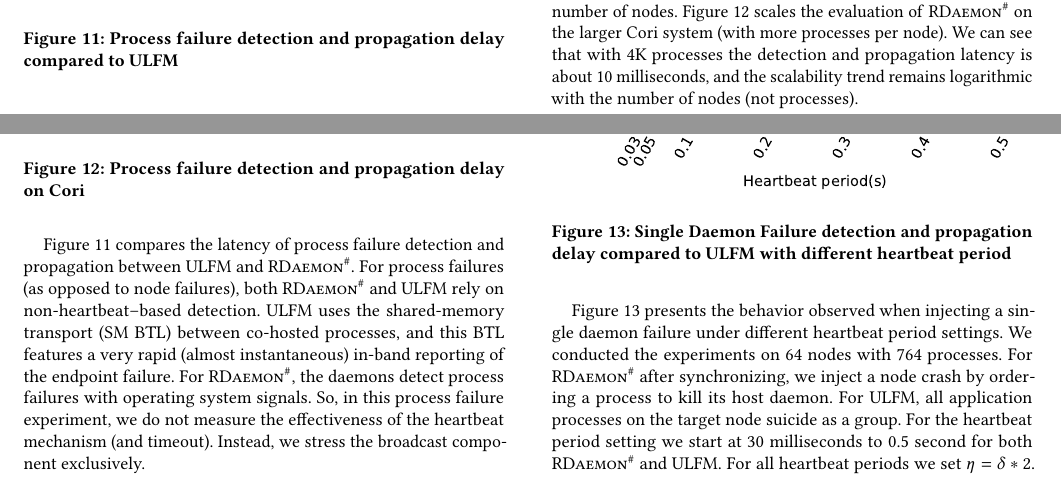
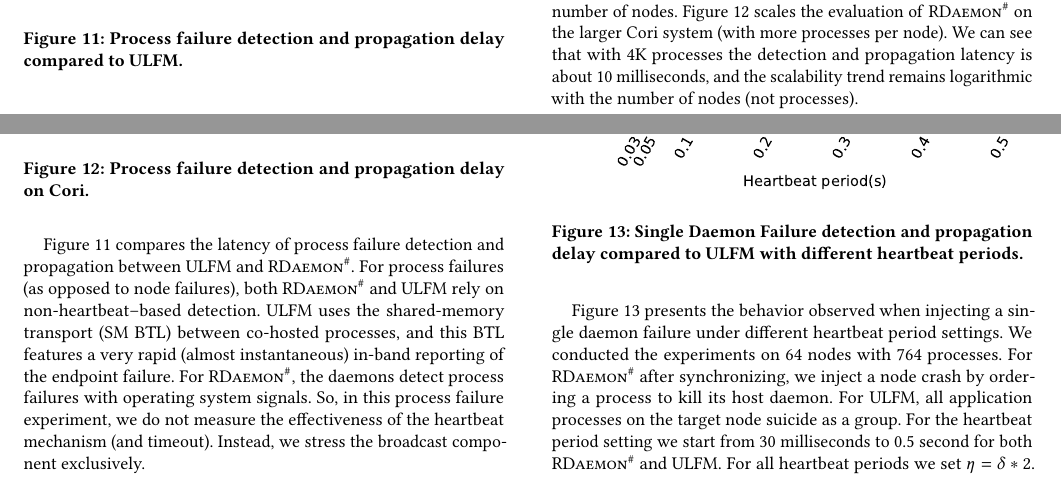
Before and after one commit to dong0321/paco_ft, a LaTeX paper (eurompi19-prrte-detector.tex): two parts of page 9 of 11, joined at a grey line, cut so that both start at the same text. Compiled offline with pdfLaTeX.

Commit message:
Done proof reading

```diff
--- a/eurompi19-prrte-detector.tex
+++ b/eurompi19-prrte-detector.tex
@@ -891,7 +891,7 @@ the total messages transferred and forwarded compared to \ulfm, and the
 \begin{figure}[h]
   \centering
   \includegraphics[width=\linewidth]{Cori_Process_Failure_fit.pdf}
-  \caption{Process failure detection and propagation delay on Cori}
+  \caption{Process failure detection and propagation delay on Cori.}
   \label{fig:proc_failure_cori}
 \end{figure}
 
@@ -928,7 +928,7 @@ before the timeout expiration.
 \begin{figure}[h]
   \centering
   \includegraphics[width=\linewidth]{PRRTE_ULFM_comparision.pdf}
-  \caption{Single Daemon Failure detection and propagation delay compared to \ulfm with different heartbeat period}
+  \caption{Single Daemon Failure detection and propagation delay compared to \ulfm with different heartbeat periods.}
   \label{fig:node_failure_hb}
 \end{figure}
 
@@ -936,9 +936,9 @@ Figure~\ref{fig:node_failure_hb} presents the behavior observed when injecting a
 all application processes on the target node suicide as a group.
 %However, \ulfm doesn't have the capability of detecting node failure, we simulate "node crash" by kill the last process on that node. With the process ring detector this particular process failure will be detected by its observer on another node, this behavior is the same as \ourwork's node to detect node failure.
 %Also we assume that the time different between the daemon failure and process failure is trivial which is confirmed later in the experiment.
-For the heartbeat period setting we start at 30 milliseconds to 0.5 second for both \ourwork and \ulfm. For all heartbeat periods we set $ \eta = \delta * 2 $. From the figure we can see that the detection latency in all cases lands in the interval $[\delta,\eta]$.
+For the heartbeat period setting we start from 30 milliseconds to 0.5 second for both \ourwork and \ulfm. For all heartbeat periods we set $ \eta = \delta * 2 $. From the figure, we can see that the detection latency in all cases lands in the interval $[\delta,\eta]$.
 
-Figure \ref{fig:daemon_failure_diffnode} shows single node failure detection and propagation performance with a fixed heartbeat period $ \delta = 0.5s $ and an increasing total number of nodes. After a node crash, all processes hosted on this node will be affected, the observer node fetches and packs the information of all affected processes information, then distributes the packed message.
+Figure~\ref{fig:daemon_failure_diffnode} shows single node failure detection and propagation performance with a fixed heartbeat period $ \delta = 0.5s $ and an increasing total number of nodes. After a node crash, all processes hosted on this node will be affected, the observer node fetches and packs the information of all affected processes information, then distributes the packed message.
 \textbf{
 \begin{figure}[h]
   \centering
```
Also changed, not shown: eurompi19-prrte-detector.tex (6 more changed lines).
